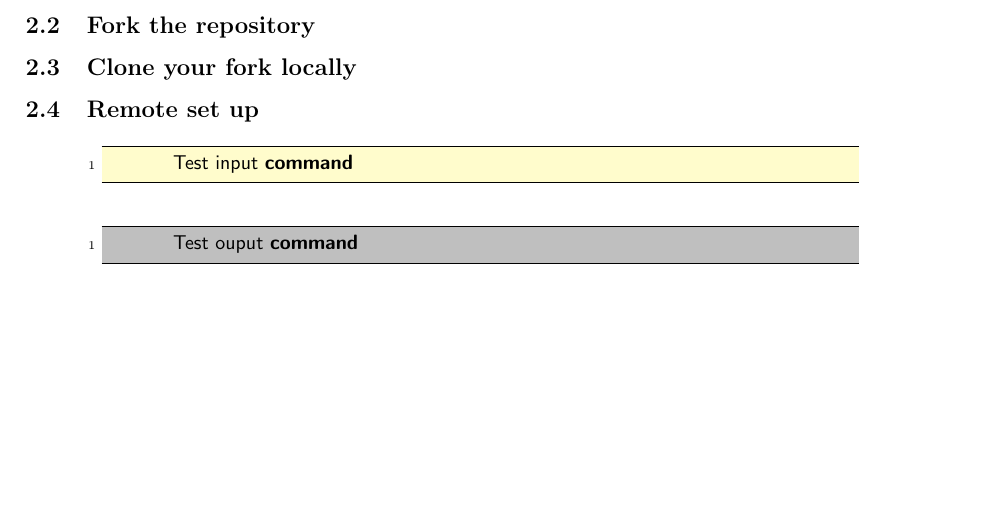
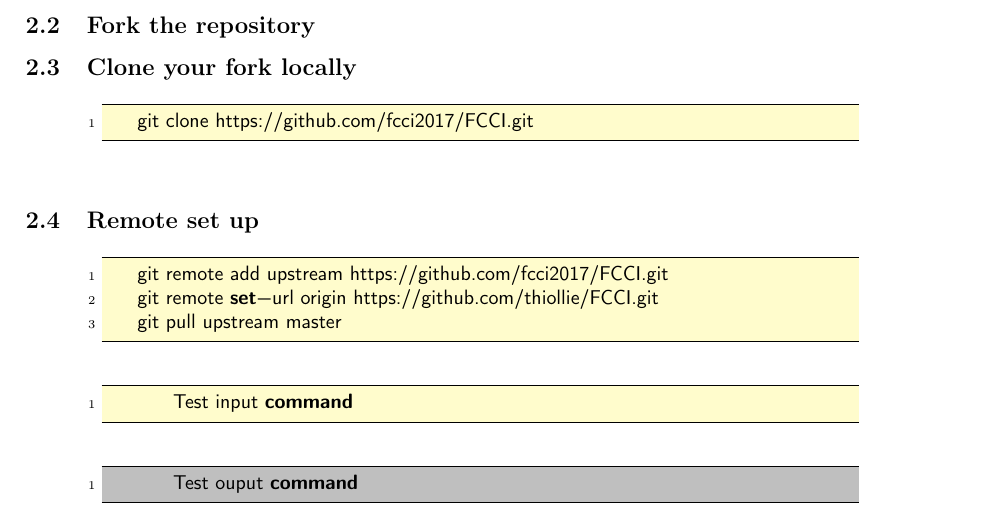
Before and after one commit to Baaaaam/FCCI, a LaTeX document (DOC/HowToGIT.tex): part of page 2 of 2, cut so that both start at the same text, the shorter picture padded with empty space. Compiled offline with pdfLaTeX.

Commit message:
Write HowToGit.tex

```diff
--- a/DOC/HowToGIT.tex
+++ b/DOC/HowToGIT.tex
@@ -79,7 +79,19 @@
 
 	\subsection{Clone your fork locally}
 
+  \begin{lstlisting}[style=BashInputStyle]
+    git clone https://github.com/fcci2017/FCCI.git
+  \end{lstlisting}
+  \bigskip
+
 	\subsection{Remote set up}
+
+  \begin{lstlisting}[style=BashInputStyle]
+    git remote add upstream https://github.com/fcci2017/FCCI.git
+    git remote set-url origin https://github.com/thiollie/FCCI.git
+    git pull upstream master
+  \end{lstlisting}
+  \bigskip
 
 	\begin{lstlisting}[style=BashInputStyle]
 	Test input command
```
